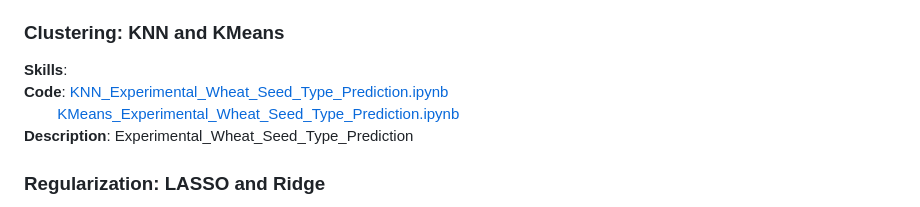
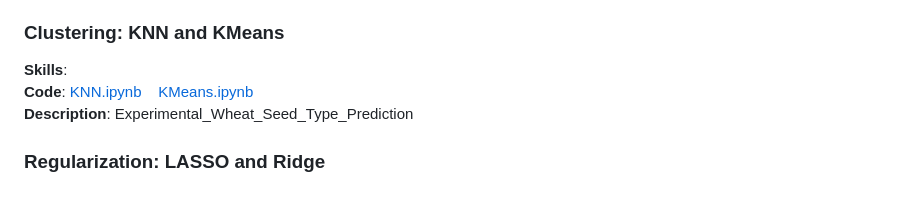
Before and after one commit to brandonkimball87/Data-Analytics-Projects-and-Coursework, a Markdown page: README.md, the part around the change. GitHub-like rendering.

```diff
--- a/README.md
+++ b/README.md
@@ -50,8 +50,7 @@ and model assessment.
 
 ### Clustering: KNN and KMeans
 **Skills**:
-**Code**: [KNN_Experimental_Wheat_Seed_Type_Prediction.ipynb](./Python%20Projects/KNN_Experimental_Wheat_Seed_Type_Prediction.ipynb)
-&nbsp;&nbsp;&nbsp;&nbsp;&nbsp;&nbsp;&nbsp;&nbsp;[KMeans_Experimental_Wheat_Seed_Type_Prediction.ipynb](./Python%20Projects/KMeans_Experimental_Wheat_Seed_Type_Prediction.ipynb)
+**Code**: [KNN.ipynb](./Python%20Projects/KNN.ipynb)&nbsp;&nbsp;&nbsp;&nbsp;[KMeans.ipynb](./Python%20Projects/KMeans.ipynb)
 **Description**: Experimental_Wheat_Seed_Type_Prediction
 
 ### Regularization: LASSO and Ridge
```
